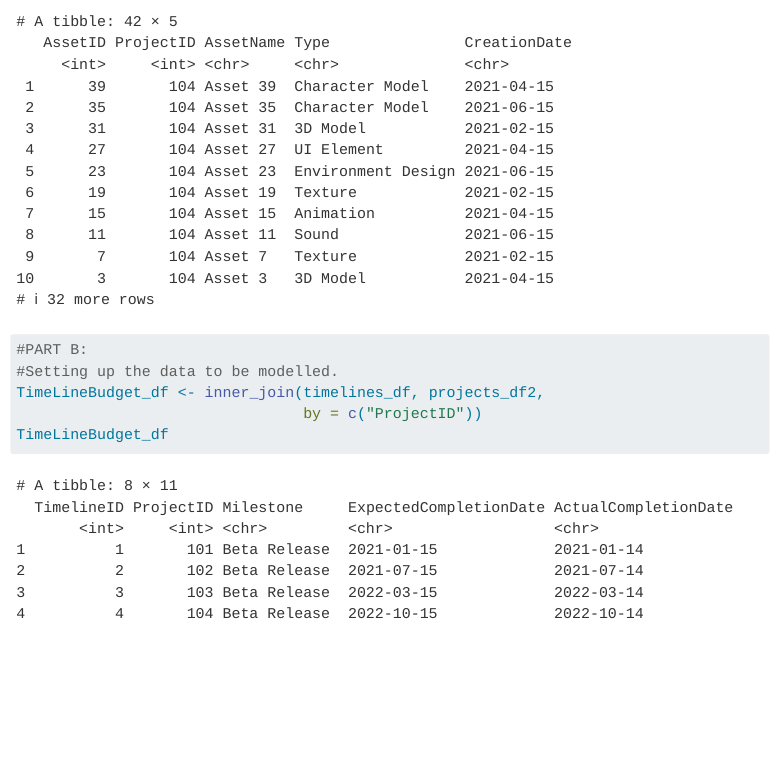
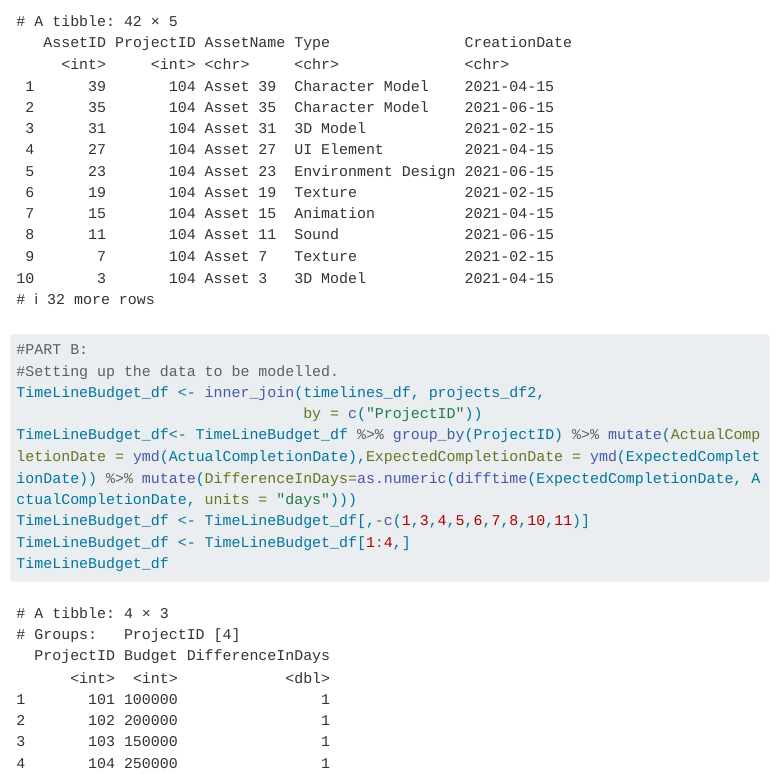
Before and after one commit to Zak-White/DataAnalytics-ICA2-Mark-Zak-White, a Quarto document (Ica-2-DAIE-MXW/index.qmd): the page in a window 1100 px wide, from 7930 px down. Rendered offline with R 4.5, knitr and Pandoc in place of Quarto, with nearby package versions; menus at the side of the page are left out; long lines of code are wrapped.

Commit message:
Still attempting linear regression

````diff
--- a/Ica-2-DAIE-MXW/index.qmd
+++ b/Ica-2-DAIE-MXW/index.qmd
@@ -126,5 +126,8 @@ assets_df
 #Setting up the data to be modelled.
 TimeLineBudget_df <- inner_join(timelines_df, projects_df2,
                                 by = c("ProjectID"))
+TimeLineBudget_df<- TimeLineBudget_df %>% group_by(ProjectID) %>% mutate(ActualCompletionDate = ymd(ActualCompletionDate),ExpectedCompletionDate = ymd(ExpectedCompletionDate)) %>% mutate(DifferenceInDays=as.numeric(difftime(ExpectedCompletionDate, ActualCompletionDate, units = "days")))
+TimeLineBudget_df <- TimeLineBudget_df[,-c(1,3,4,5,6,7,8,10,11)]
+TimeLineBudget_df <- TimeLineBudget_df[1:4,]
 TimeLineBudget_df
 ```
````
Also changed, not shown: Ica-2-DAIE-MXW/ICA_2023.sqlite, 2 other files.
